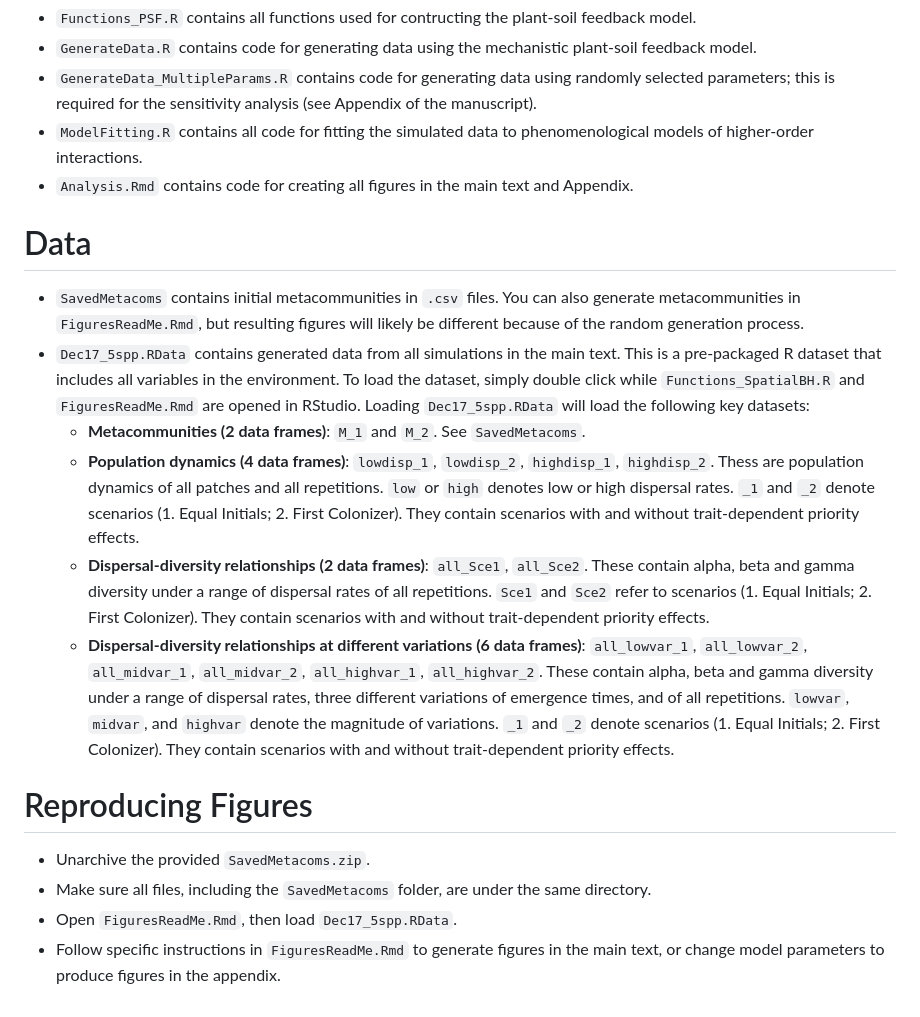
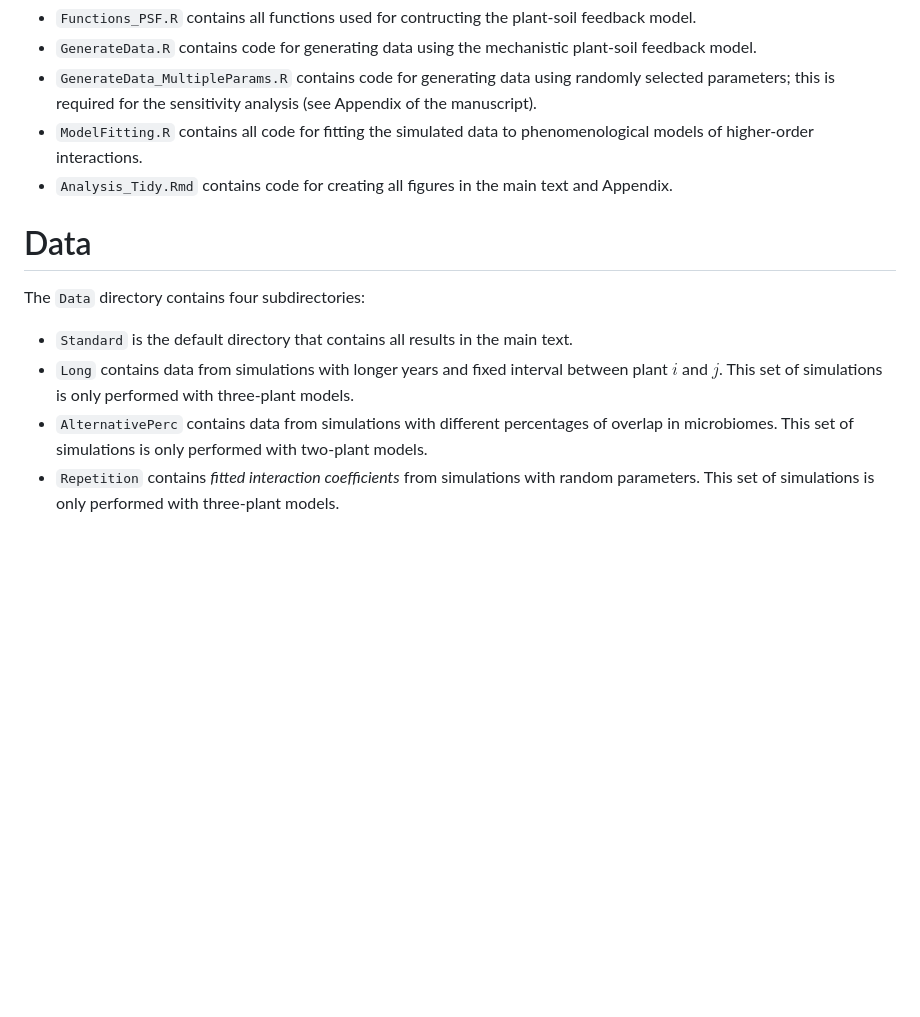
Before and after one commit to hengxingzou/Zou2024EcolLett, a Markdown page: README.md, the part around the change. Drawn GitHub-style; blank space fills up the shorter version.

```diff
--- a/README.md
+++ b/README.md
@@ -16,20 +16,12 @@ All simulations were run in R version 4.2.1.
 - `GenerateData.R` contains code for generating data using the mechanistic plant-soil feedback model.
 - `GenerateData_MultipleParams.R` contains code for generating data using randomly selected parameters; this is required for the sensitivity analysis (see Appendix of the manuscript).
 - `ModelFitting.R` contains all code for fitting the simulated data to phenomenological models of higher-order interactions.
-- `Analysis.Rmd` contains code for creating all figures in the main text and Appendix.
+- `Analysis_Tidy.Rmd` contains code for creating all figures in the main text and Appendix.
 
 # Data
 
-- `SavedMetacoms` contains initial metacommunities in `.csv` files. You can also generate metacommunities in `FiguresReadMe.Rmd`, but resulting figures will likely be different because of the random generation process.
-- `Dec17_5spp.RData` contains generated data from all simulations in the main text. This is a pre-packaged R dataset that includes all variables in the environment. To load the dataset, simply double click while `Functions_SpatialBH.R` and `FiguresReadMe.Rmd` are opened in RStudio. Loading `Dec17_5spp.RData` will load the following key datasets:
-  * **Metacommunities (2 data frames)**: `M_1` and `M_2`. See `SavedMetacoms`.
-  * **Population dynamics (4 data frames)**: `lowdisp_1`, `lowdisp_2`, `highdisp_1`, `highdisp_2`. Thess are population dynamics of all patches and all repetitions. `low` or `high` denotes low or high dispersal rates. `_1` and `_2` denote scenarios (1. Equal Initials; 2. First Colonizer). They contain scenarios with and without trait-dependent priority effects.
-  * **Dispersal-diversity relationships (2 data frames)**: `all_Sce1`, `all_Sce2`. These contain alpha, beta and gamma diversity under a range of dispersal rates of all repetitions. `Sce1` and `Sce2` refer to scenarios (1. Equal Initials; 2. First Colonizer). They contain scenarios with and without trait-dependent priority effects.
-  * **Dispersal-diversity relationships at different variations (6 data frames)**: `all_lowvar_1`, `all_lowvar_2`, `all_midvar_1`, `all_midvar_2`, `all_highvar_1`, `all_highvar_2`. These contain alpha, beta and gamma diversity under a range of dispersal rates, three different variations of emergence times, and of all repetitions. `lowvar`, `midvar`, and `highvar` denote the magnitude of variations. `_1` and `_2` denote scenarios (1. Equal Initials; 2. First Colonizer). They contain scenarios with and without trait-dependent priority effects.
-
-# Reproducing Figures
-
-- Unarchive the provided `SavedMetacoms.zip`.
-- Make sure all files, including the `SavedMetacoms` folder, are under the same directory.
-- Open `FiguresReadMe.Rmd`, then load `Dec17_5spp.RData`.
-- Follow specific instructions in `FiguresReadMe.Rmd` to generate figures in the main text, or change model parameters to produce figures in the appendix.
+The `Data` directory contains four subdirectories:
+- `Standard` is the default directory that contains all results in the main text.
+- `Long` contains data from simulations with longer years and fixed interval between plant $i$ and $j$. This set of simulations is only performed with three-plant models.
+- `AlternativePerc` contains data from simulations with different percentages of overlap in microbiomes. This set of simulations is only performed with two-plant models.
+- `Repetition` contains *fitted interaction coefficients* from simulations with random parameters. This set of simulations is only performed with three-plant models.
```
